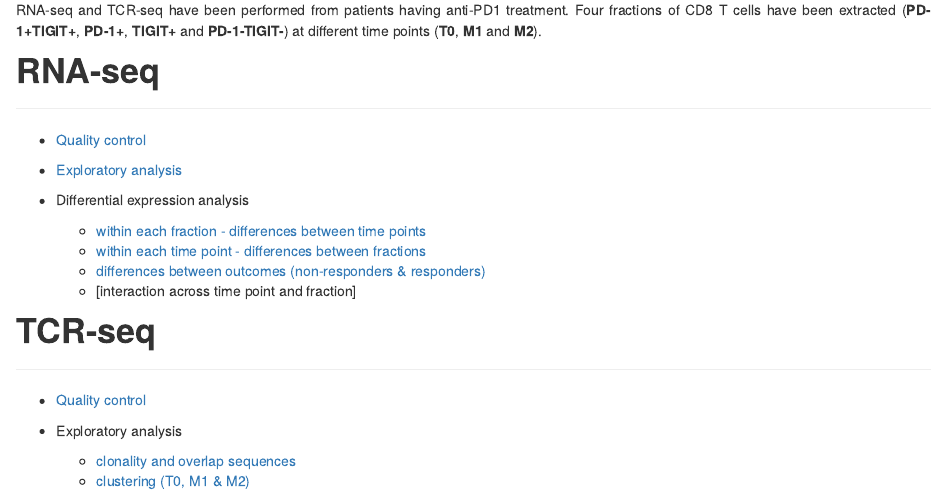
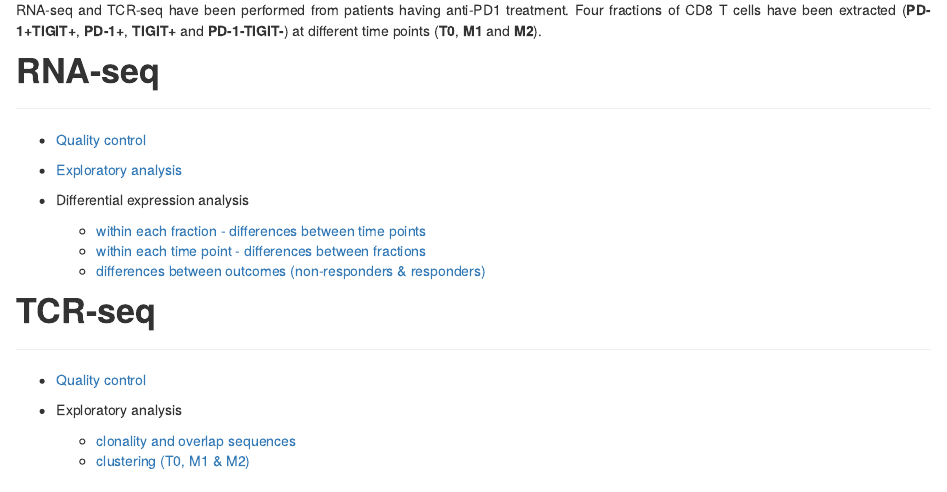
Before and after one commit to ValentinVoillet/Simon_et_al_2020, an R Markdown document (analysis/index.Rmd): the page in a window 1100 px wide, from 370 px down. Rendered offline with R 4.5, knitr and Pandoc, with nearby package versions; drawn as R Markdown's standard HTML page in place of the format the file asks for.

Commit message:
Edits .Rmd (index)

```diff
--- a/analysis/index.Rmd
+++ b/analysis/index.Rmd
@@ -37,13 +37,12 @@ _____________
   + [within each fraction - differences between time points](2019-02-22_RNA-seq_DE_1.html)
   + [within each time point - differences between fractions](2019-02-22_RNA-seq_DE_2.html)
   + [differences between outcomes (non-responders & responders)](2019-02-22_RNA-seq_DE_3.html)
-  + [interaction across time point and fraction]
 
 
 # **TCR-seq**
 _____________
 
-* [Quality control]()
+* [Quality control](2019-02-27_TCR-seq_QC.html)
 
 * Exploratory analysis
   + [clonality and overlap sequences](2019-02-28_TCR-seq_EDA.html)
```
